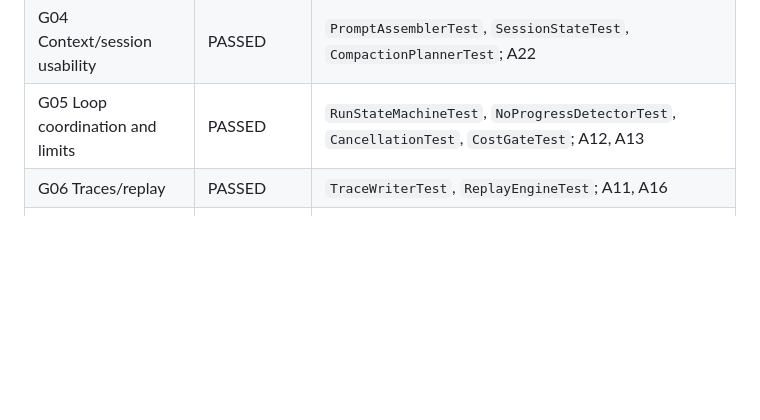
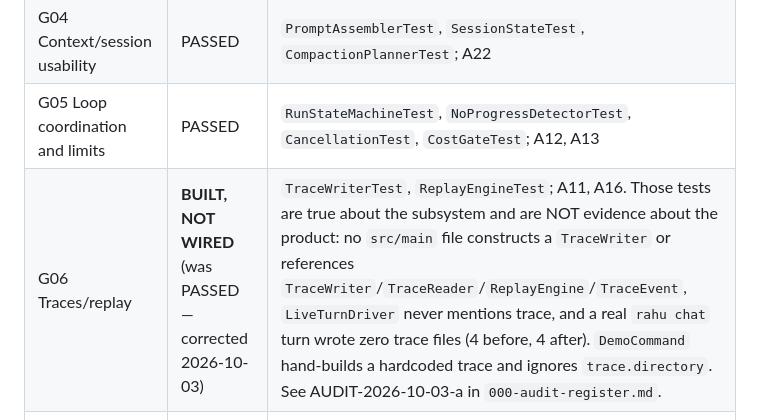
Before and after one commit to thepragmatik/rahu, a Markdown page: docs/reviews/dogfood-release.md, the part around the change. Drawn GitHub-style; blank space fills up the shorter version.

```diff
--- a/docs/reviews/dogfood-release.md
+++ b/docs/reviews/dogfood-release.md
@@ -51,7 +51,7 @@ reports an unresolved compilation problem as a `java.lang.Error` at test time.
 | G03 Tools, deterministic authority | PASSED after fixes | `WorkspaceToolsTest`, `PathBoundaryTest`, `ToolRegistryTest`, `ToolRelevanceGateTest`, `CoreBoundaryTest`, `EndpointPolicyTest`; A08, A33, A34 |
 | G04 Context/session usability | PASSED | `PromptAssemblerTest`, `SessionStateTest`, `CompactionPlannerTest`; A22 |
 | G05 Loop coordination and limits | PASSED | `RunStateMachineTest`, `NoProgressDetectorTest`, `CancellationTest`, `CostGateTest`; A12, A13 |
-| G06 Traces/replay | PASSED | `TraceWriterTest`, `ReplayEngineTest`; A11, A16 |
+| G06 Traces/replay | **BUILT, NOT WIRED** (was PASSED — corrected 2026-10-03) | `TraceWriterTest`, `ReplayEngineTest`; A11, A16. Those tests are true about the subsystem and are NOT evidence about the product: no `src/main` file constructs a `TraceWriter` or references `TraceWriter`/`TraceReader`/`ReplayEngine`/`TraceEvent`, `LiveTurnDriver` never mentions trace, and a real `rahu chat` turn wrote zero trace files (4 before, 4 after). `DemoCommand` hand-builds a hardcoded trace and ignores `trace.directory`. See AUDIT-2026-10-03-a in `000-audit-register.md`. |
 | G07 Extension and design quality | PASSED **with a recorded gap** | `SchemaGeneratorTest`, `CliExitCodesTest`, `ToolRegistryTest`, `ChatCommandTest` (registry wiring); A15, A19, A21. **Gap:** no third-party compiled extension example exists — see below. |
 | G08 Install/run documentation | PASSED | `README.md`, `docs/runbooks/dogfood.md`, `examples/live-local-systemone.json`, schema staleness test |
 | G09 Real dogfood smoke | see retraction below | Was wrongly recorded as BLOCKED on a loopback probe. The hosted Jev decision plane is wired and live-capable. Real status determined by the live smoke run. |
```
Also changed, not shown: docs/reviews/000-audit-register.md (+71 -0 lines).
